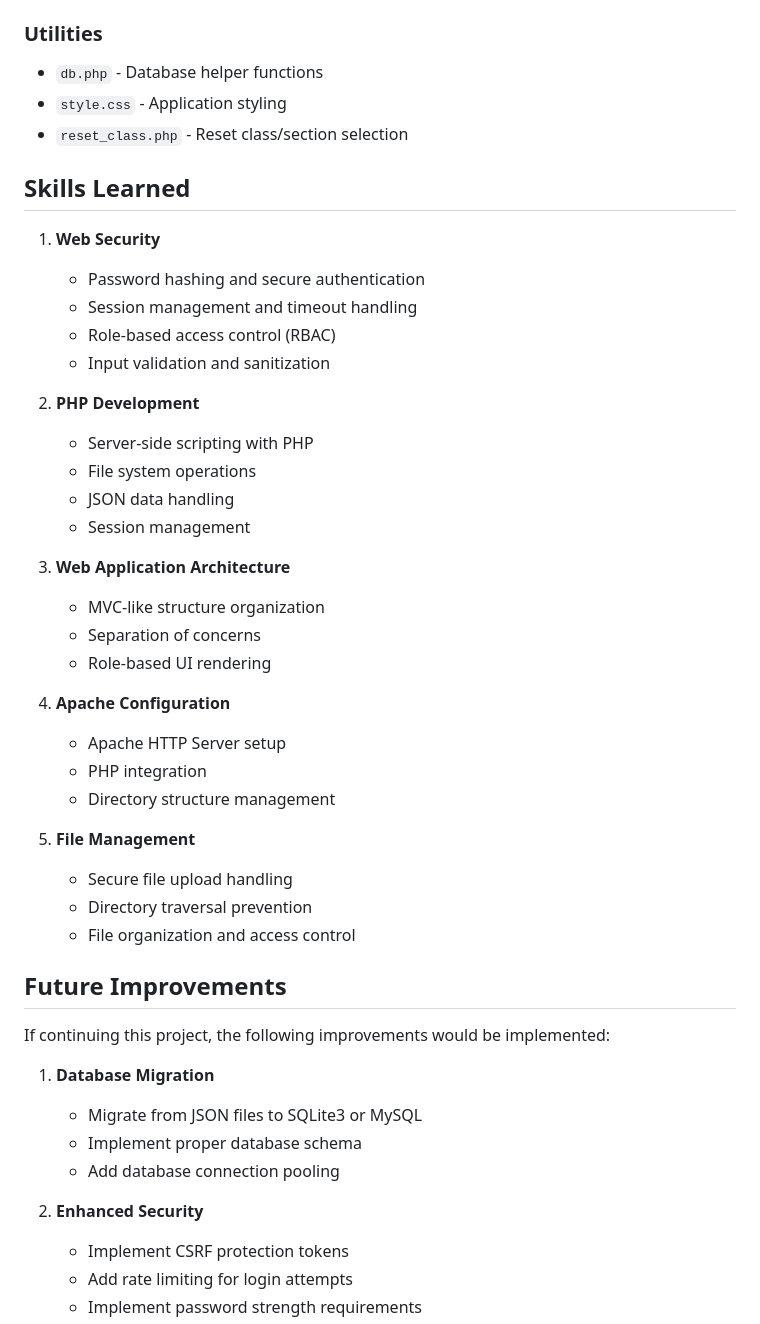
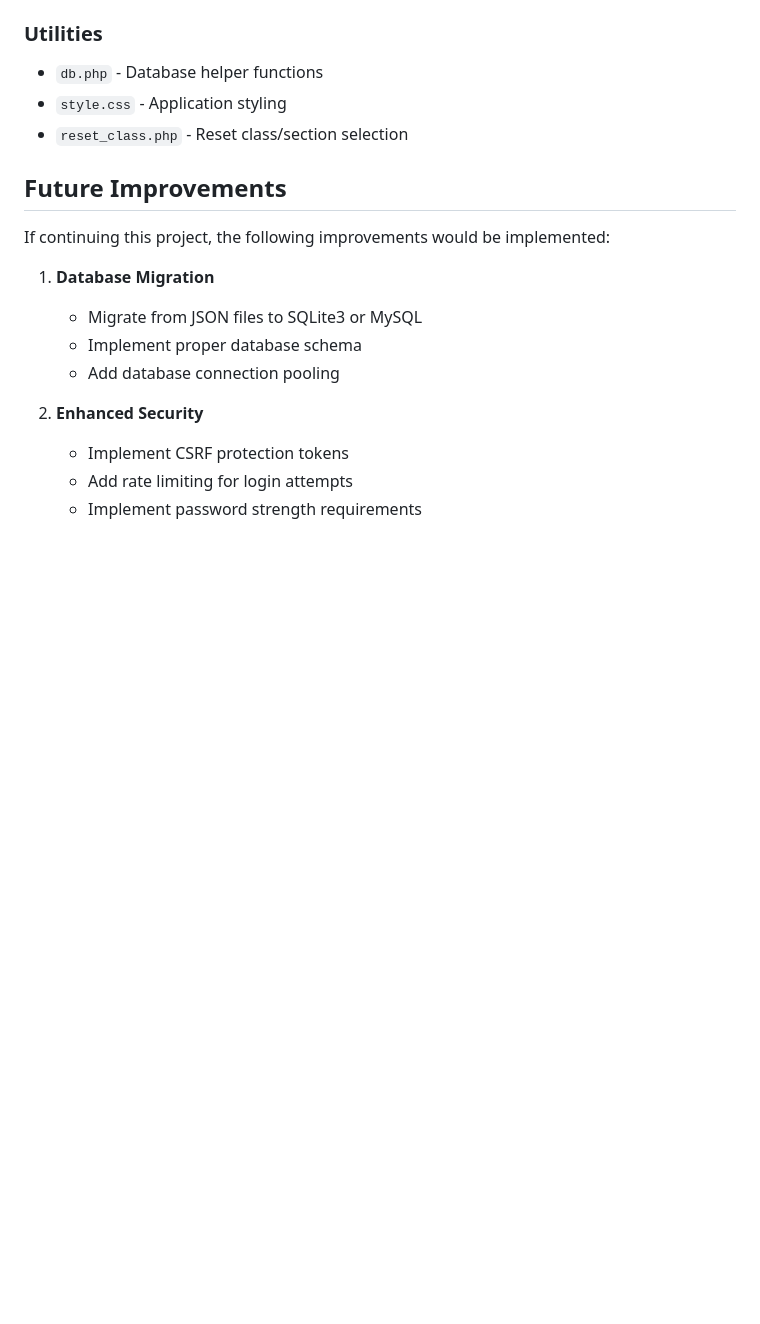
Before and after one commit to Emrose-1341/School-Directory-project, a Markdown page: README.md, the part around one of its changes. Rendered like a GitHub page; blank space fills up the shorter version.

Commit message:
Remove 'Skills Learned' section from README
Removed the 'Skills Learned' section from the README.

```diff
--- a/README.md
+++ b/README.md
@@ -223,34 +223,6 @@ Python packages and site-packages directory for project dependencies.
 - `style.css` - Application styling
 - `reset_class.php` - Reset class/section selection
 
-## Skills Learned
-
-1. **Web Security**
-   - Password hashing and secure authentication
-   - Session management and timeout handling
-   - Role-based access control (RBAC)
-   - Input validation and sanitization
-
-2. **PHP Development**
-   - Server-side scripting with PHP
-   - File system operations
-   - JSON data handling
-   - Session management
-
-3. **Web Application Architecture**
-   - MVC-like structure organization
-   - Separation of concerns
-   - Role-based UI rendering
-
-4. **Apache Configuration**
-   - Apache HTTP Server setup
-   - PHP integration
-   - Directory structure management
-
-5. **File Management**
-   - Secure file upload handling
-   - Directory traversal prevention
-   - File organization and access control
 
 ## Future Improvements
 
```
Also changed, not shown: other parts of README.md (+1 -1 lines).
